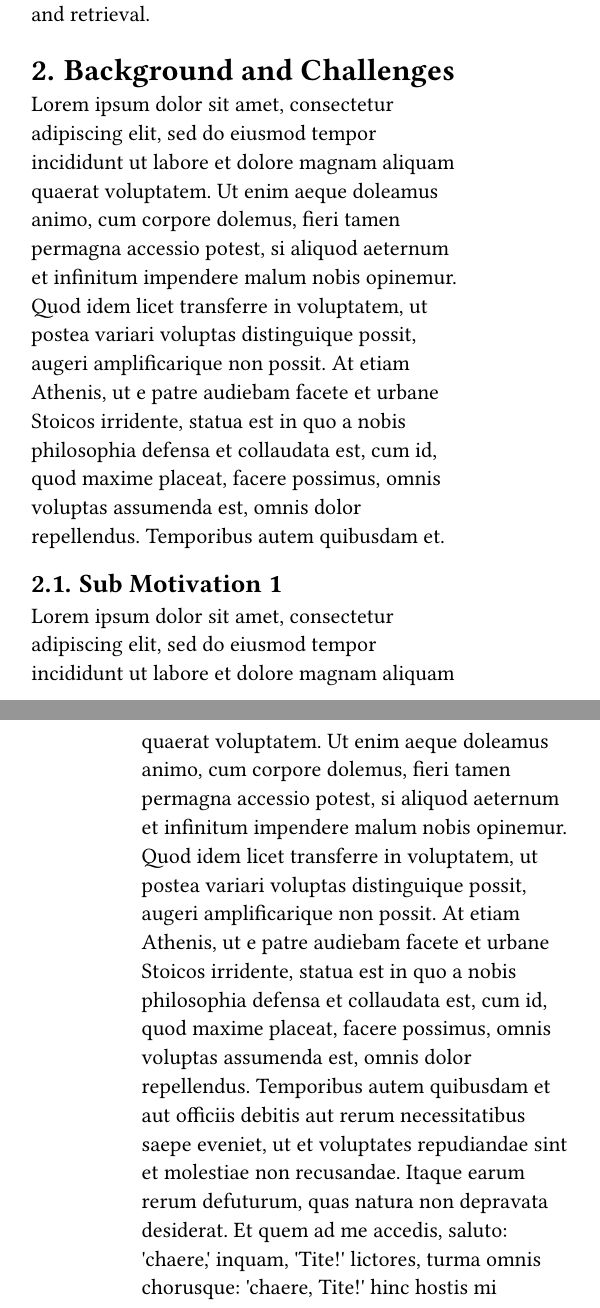
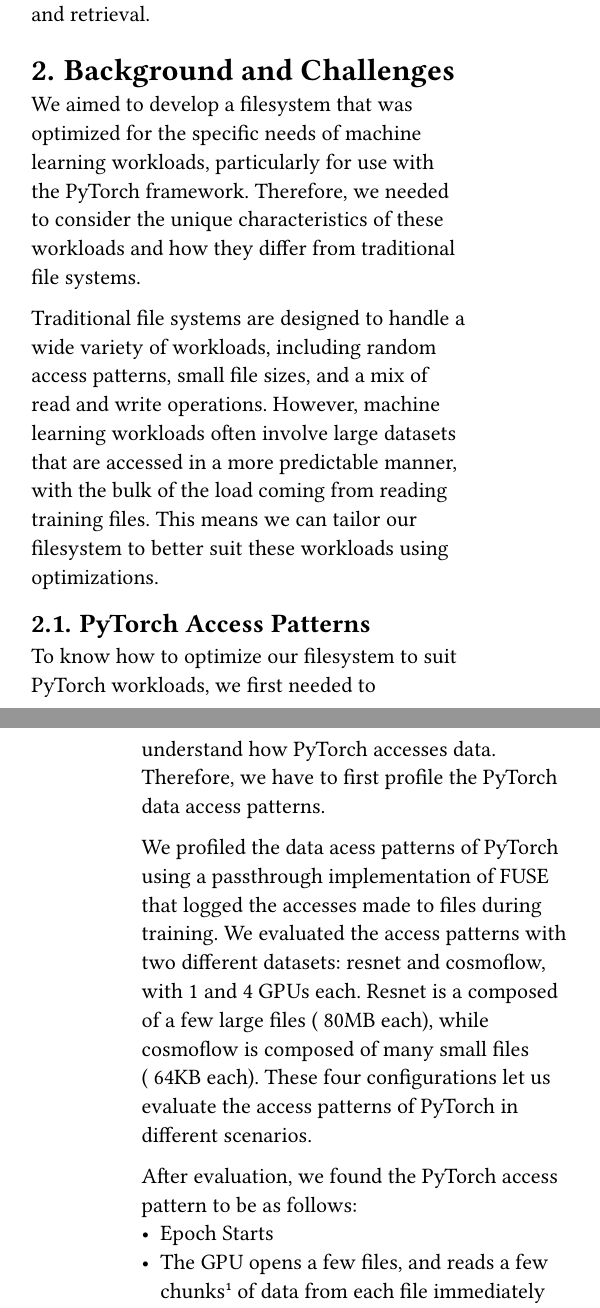
Before and after one commit to danielsp45/torchFS, a Typst document (report/main.typ): two parts of the columns of pages 1 and 2 of 3, joined at a grey line, cut so that both start at the same text. Compiled offline with Typst 0.15.

Commit message:
Report background and profiling

```diff
--- a/report/main.typ
+++ b/report/main.typ
@@ -55,8 +55,16 @@ This design ensures that TorchFS can handle the unique demands of DL workloads,
 
 = Background and Challenges
 
-#lorem(100)
+We aimed to develop a filesystem that was optimized for the specific needs of machine learning workloads, particularly for use with the PyTorch framework. Therefore, we needed to consider the unique characteristics of these workloads and how they differ from traditional file systems.
 
-== Sub Motivation 1
+Traditional file systems are designed to handle a wide variety of workloads, including random access patterns, small file sizes, and a mix of read and write operations. However, machine learning workloads often involve large datasets that are accessed in a more predictable manner, with the bulk of the load coming from reading training files. This means we can tailor our filesystem to better suit these workloads using optimizations.
 
-#lorem(200)
+== PyTorch Access Patterns
+
+To know how to optimize our filesystem to suit PyTorch workloads, we first needed to understand how PyTorch accesses data. Therefore, we have to first profile the PyTorch data access patterns.
+
+We profiled the data acess patterns of PyTorch using a passthrough implementation of FUSE that logged the accesses made to files during training. We evaluated the access patterns with two different datasets: resnet and cosmoflow, with 1 and 4 GPUs each. Resnet is a composed of a few large files (~80MB each), while cosmoflow is composed of many small files (~64KB each). These four configurations let us evaluate the access patterns of PyTorch in different scenarios.
+
+After evaluation, we found the PyTorch access pattern to be as follows:
+- Epoch Starts
+- The GPU opens a few files, and reads a few chunks #footnote[Chunks are about 130KB in size] of data from each file immediately (presumably as a pre-fetch cache)
```
Also changed, not shown: report/main.typ (16 more changed lines).
